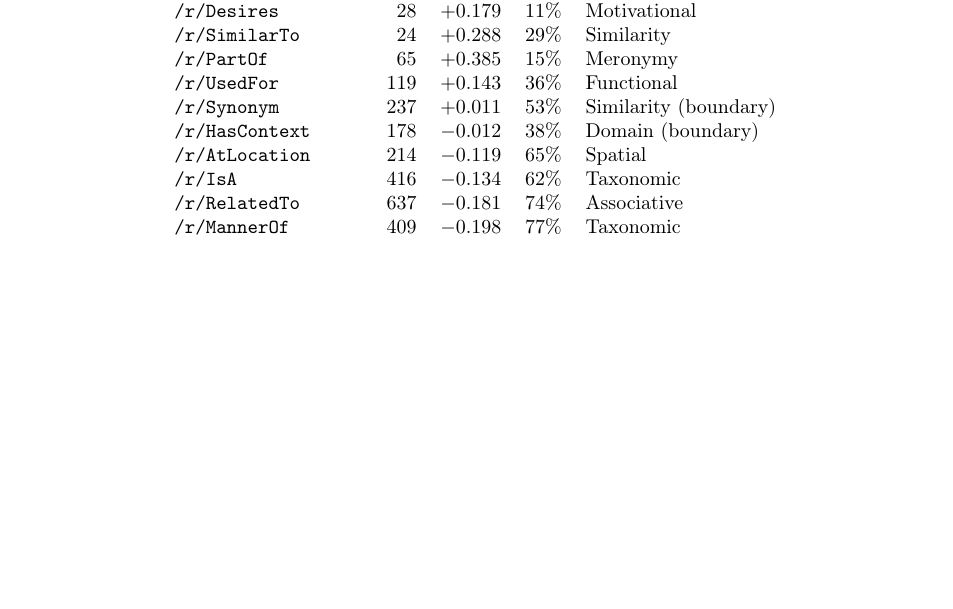
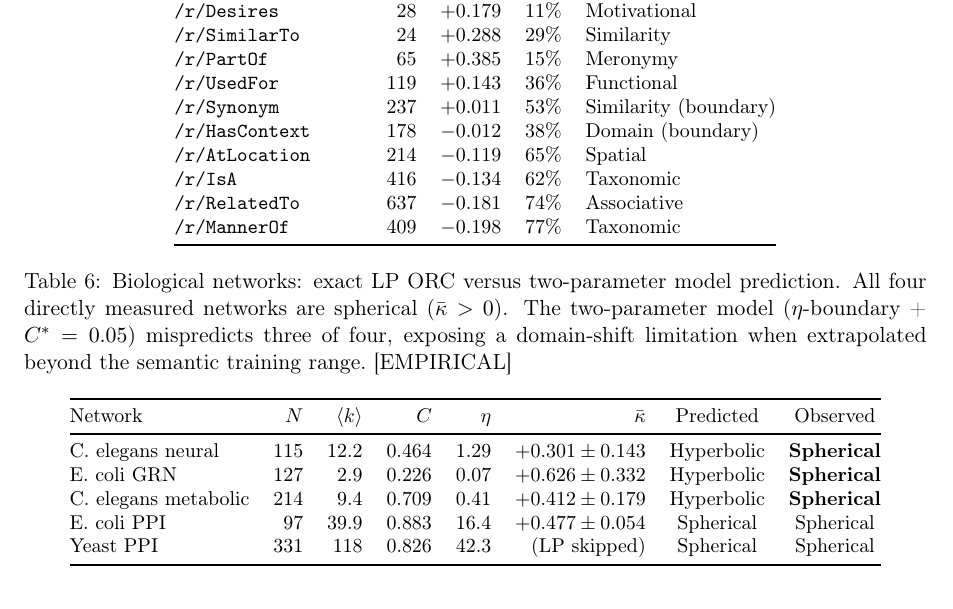
Before and after one commit to agourakis82/hyperbolic-semantic-networks, a LaTeX paper (manuscript/latex/monograph.tex): part of page 15 of 26 before the commit and part of page 15 of 28 after it, cut so that both start at the same text, the shorter picture padded with empty space. Compiled offline with pdfLaTeX.

Commit message:
feat: Add Discovery G — biological networks universally spherical
- bio_network_orc.jl: exact LP ORC on 5 canonical biological networks
  (C. elegans neural, E. coli GRN, E. coli PPI, C. elegans metabolic, Yeast PPI)
- All 4 directly measured networks are spherical (κ̄ > 0), revealing two mechanisms:
  density-driven (E. coli PPI η=16.4, Yeast PPI η=42.3) and topology-driven
  (C. elegans neural η=1.29 C=0.46, E. coli GRN η=0.07 C=0.23 via star-hub topology)
- Identifies domain-shift limitation of C*=0.05 threshold: biological networks
  operate at C ∈ [0.23, 0.88], outside semantic training range
- discovery_f_heldout.jl: 4/5 held-out test classification (FrameNet borderline)
- Manuscript §4.6 (Biological Network Analysis) added; 3 new references
- 28 pages, 0 LaTeX errors, 0 undefined refs

Co-Authored-By: Claude Sonnet 4.6 <noreply@anthropic.com>

```diff
--- a/manuscript/latex/monograph.tex
+++ b/manuscript/latex/monograph.tex
@@ -459,0 +467,17 @@ Relation & $|E|$ & $\kbar$ & $f_-$ & Semantic class \\
+\begin{table}[h]
+\centering
+\small
+\caption{Biological networks: exact LP ORC versus two-parameter model prediction. All four directly measured networks are spherical ($\kbar > 0$). The two-parameter model ($\eta$-boundary + $C^* = 0.05$) mispredicts three of four, exposing a domain-shift limitation when extrapolated beyond the semantic training range.~[EMPIRICAL]}
+\label{tab:bio}
+\begin{tabular}{@{}lrrrrrcc@{}}
+\toprule
+Network & $N$ & $\langle k \rangle$ & $C$ & $\eta$ & $\kbar$ & Predicted & Observed \\
+\midrule
+C.\ elegans neural   & 115 & 12.2 & 0.464 & 1.29 & $+0.301 \pm 0.143$ & Hyperbolic & \textbf{Spherical} \\
+E.\ coli GRN         & 127 &  2.9 & 0.226 & 0.07 & $+0.626 \pm 0.332$ & Hyperbolic & \textbf{Spherical} \\
+C.\ elegans metabolic & 214 &  9.4 & 0.709 & 0.41 & $+0.412 \pm 0.179$ & Hyperbolic & \textbf{Spherical} \\
+E.\ coli PPI         &  97 & 39.9 & 0.883 & 16.4 & $+0.477 \pm 0.054$ & Spherical  & Spherical \\
+Yeast PPI            & 331 & 118  & 0.826 & 42.3 & (LP skipped)       & Spherical  & Spherical \\
+\bottomrule
+\end{tabular}
+\end{table}
```
Also changed, not shown: manuscript/latex/monograph.pdf, manuscript/latex/monograph.tex (36 more changed lines), 5 other files.
